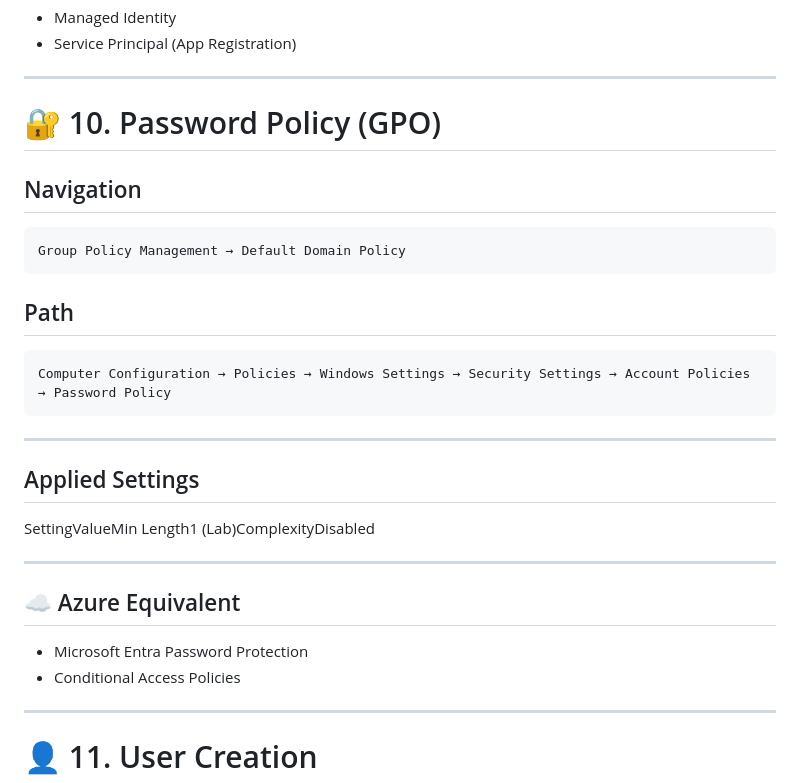
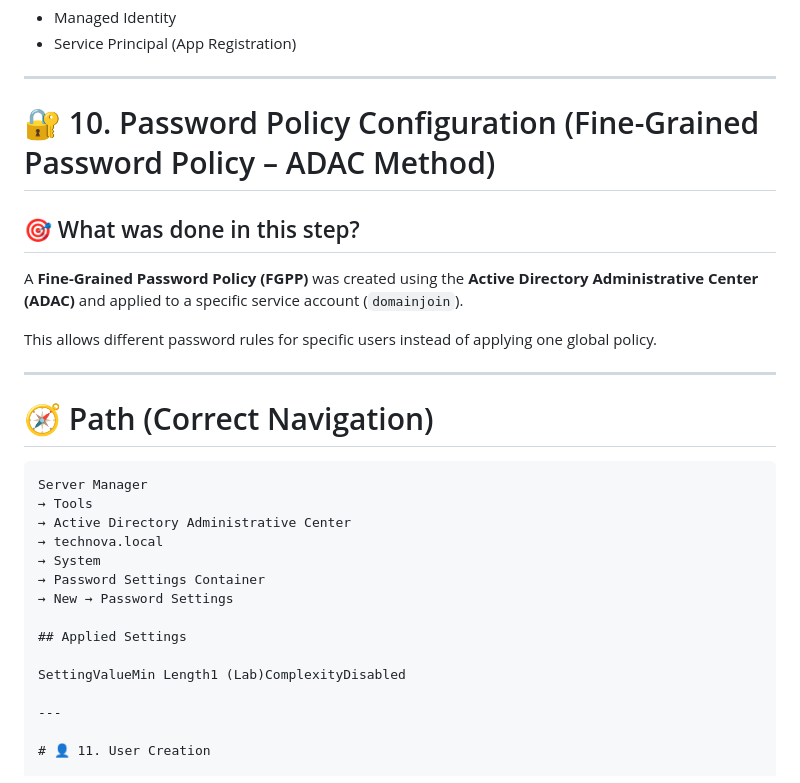
Before and after one commit to afsukool/alvonix, a Markdown page: test.md, the part around the change. Rendered like a GitHub page.

Commit message:
Revise Password Policy section and navigation details
Updated the section on Password Policy to include Fine-Grained Password Policy details and corrected navigation steps.

````diff
--- a/test.md
+++ b/test.md
@@ -304,32 +304,30 @@ AD Users and Computers → Users → New User
 
 ---
 
-# 🔐 10. Password Policy (GPO)
+# 🔐 10. Password Policy Configuration (Fine-Grained Password Policy – ADAC Method)
 
-## Navigation
+## 🎯 What was done in this step?
 
-```
-Group Policy Management → Default Domain Policy
-```
+A **Fine-Grained Password Policy (FGPP)** was created using the **Active Directory Administrative Center (ADAC)** and applied to a specific service account (`domainjoin`).
 
-## Path
-
-```
-Computer Configuration → Policies → Windows Settings → Security Settings → Account Policies → Password Policy
-```
+This allows different password rules for specific users instead of applying one global policy.
 
 ---
+
+# 🧭 Path (Correct Navigation)
+
+```text
+Server Manager
+→ Tools
+→ Active Directory Administrative Center
+→ technova.local
+→ System
+→ Password Settings Container
+→ New → Password Settings
 
 ## Applied Settings
 
 SettingValueMin Length1 (Lab)ComplexityDisabled
-
----
-
-## ☁️ Azure Equivalent
-
-- Microsoft Entra Password Protection
-- Conditional Access Policies
 
 ---
 
````
